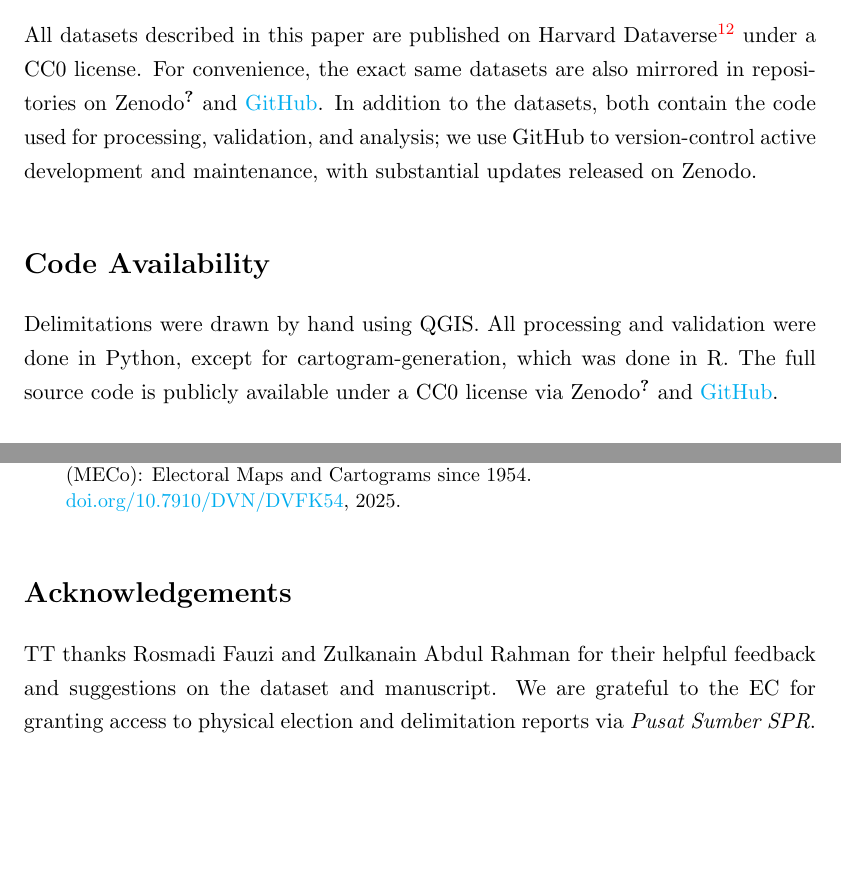
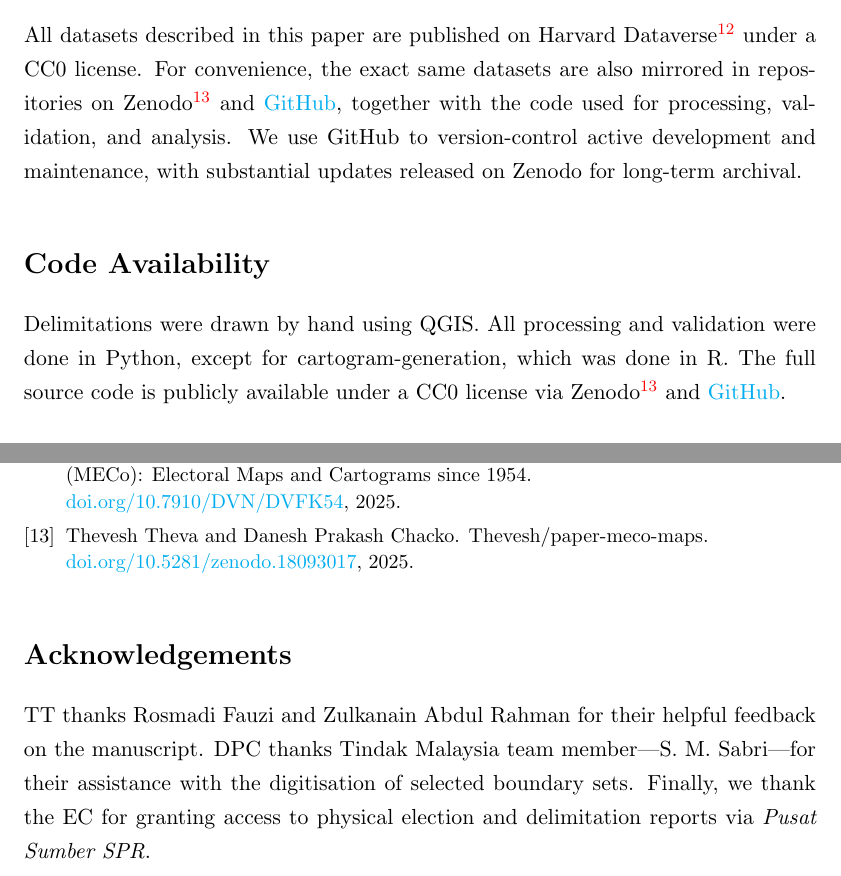
Before and after one commit to Thevesh/paper-meco-maps, a LaTeX document (tex/manuscript-r0.tex): two parts of pages 21 and 22 of 23, joined at a grey line, cut so that both start at the same text. Compiled offline with pdfLaTeX.

Commit message:
Manuscript: Add Zenodo DOI

```diff
--- a/tex/manuscript-r0.tex
+++ b/tex/manuscript-r0.tex
@@ -405,7 +405,7 @@ Finally, while rigorous validation has been applied (see Technical Validation),
 
 \section*{Data Availability}
 
-All datasets described in this paper are published on Harvard Dataverse\cite{meco2_dataset} under a CC0 license. For convenience, the exact same datasets are also mirrored in repositories on Zenodo\cite{meco2_codebase} and \href{https://github.com/Thevesh/paper-meco-maps}{GitHub}. In addition to the datasets, both contain the code used for processing, validation, and analysis; we use GitHub to version-control active development and maintenance, with substantial updates released on Zenodo.
+All datasets described in this paper are published on Harvard Dataverse\cite{meco2_dataset} under a CC0 license. For convenience, the exact same datasets are also mirrored in repositories on Zenodo\cite{meco2_codebase} and \href{https://github.com/Thevesh/paper-meco-maps}{GitHub}, together with the code used for processing, validation, and analysis. We use GitHub to version-control active development and maintenance, with substantial updates released on Zenodo for long-term archival.
 
 \section*{Code Availability}
 
@@ -424,3 +431,5 @@ Delimitations were drawn by hand using QGIS. All processing and validation were
+		doi          = {10.5281/zenodo.18093017},
+		howpublished = {\href{https://doi.org/10.5281/zenodo.18093017}{doi.org/10.5281/zenodo.18093017}},
 	}
 
 	@article{openshaw1984modifiable,
@@ -536,7 +545,7 @@ Delimitations were drawn by hand using QGIS. All processing and validation were
 \endgroup
 
 \section*{Acknowledgements}
-TT thanks Rosmadi Fauzi and Zulkanain Abdul Rahman for their helpful feedback and suggestions on the dataset and manuscript. We are grateful to the EC for granting access to physical election and delimitation reports via \textit{Pusat Sumber SPR}.
+TT thanks Rosmadi Fauzi and Zulkanain Abdul Rahman for their helpful feedback on the manuscript. DPC thanks Tindak Malaysia team member---S. M. Sabri---for their assistance with the digitisation of selected boundary sets. Finally, we thank the EC for granting access to physical election and delimitation reports via \textit{Pusat Sumber SPR}.
 
 \section*{Author Contributions}
 TT and DPC both contributed equally to this work.
```
Also changed, not shown: README.md, tex/manuscript-r0.pdf, tex/manuscript-r0.tex (9 more changed lines).
